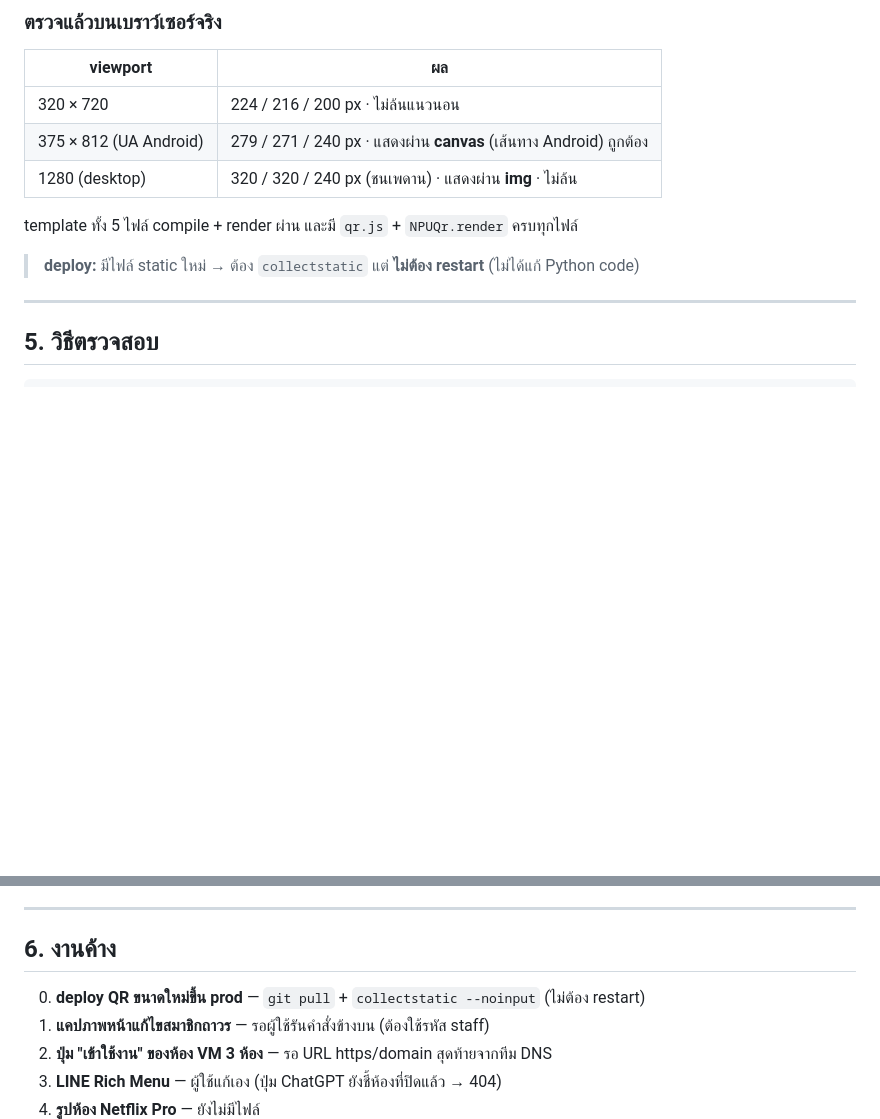
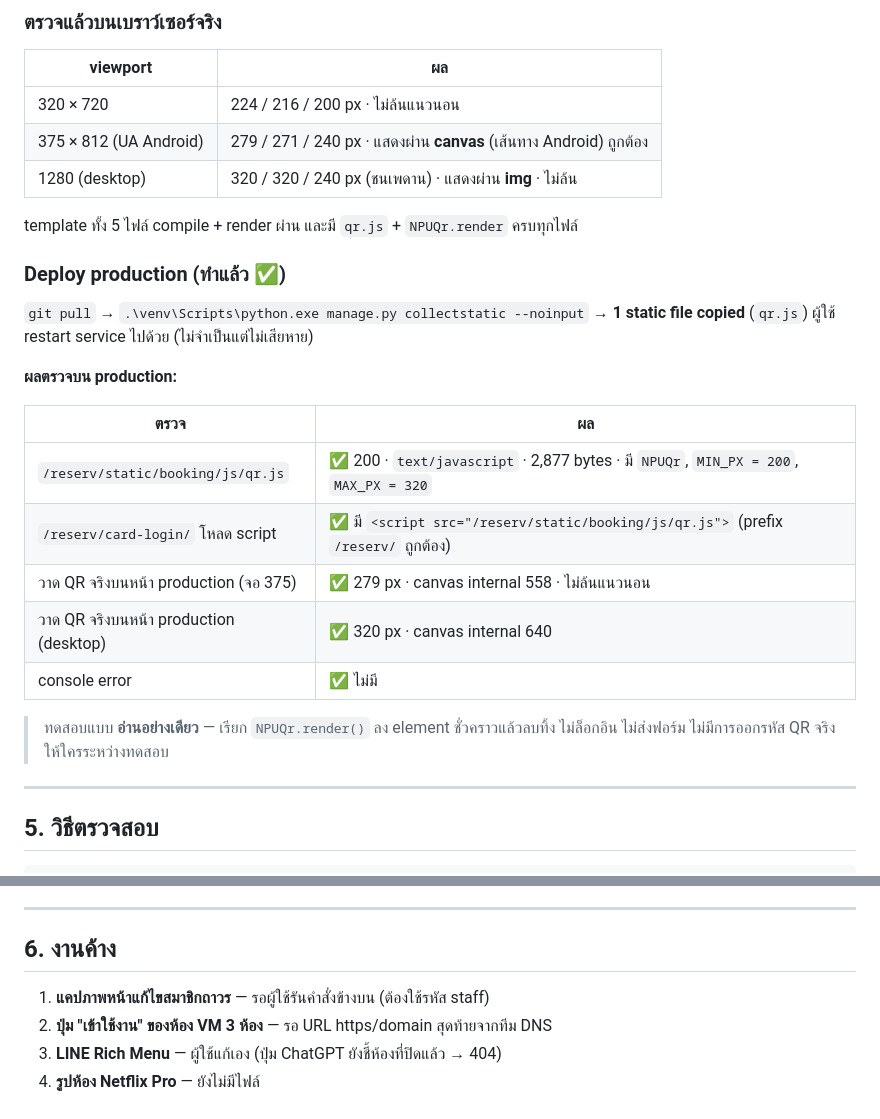
Before and after one commit to azimuthotg/reserv, a Markdown page: doc/progress-2026-08-09.md, 2 parts joined by grey strips. GitHub-like rendering; blank space fills up the shorter version.

Commit message:
docs: บันทึกผลตรวจ production หลัง deploy QR ขนาดใหม่
collectstatic คัดลอก qr.js 1 ไฟล์ · ตรวจบนของจริงผ่านทุกข้อ:
static 200/2877 bytes, /card-login/ โหลด script ถูก prefix, วาด QR ได้
279 px บนจอ 375 และ 320 px บน desktop, ไม่มี console error
(ทดสอบอ่านอย่างเดียว ไม่ล็อกอิน ไม่ออกรหัส QR จริง)

Co-Authored-By: Claude Opus 5 <noreply@anthropic.com>

```diff
--- a/doc/progress-2026-08-09.md
+++ b/doc/progress-2026-08-09.md
@@ -138,7 +138,23 @@ qrcodejs วาดลง `<canvas>` แล้วสลับเป็น `<img>`
 
 template ทั้ง 5 ไฟล์ compile + render ผ่าน และมี `qr.js` + `NPUQr.render` ครบทุกไฟล์
 
-> **deploy:** มีไฟล์ static ใหม่ → ต้อง `collectstatic` แต่ **ไม่ต้อง restart** (ไม่ได้แก้ Python code)
+### Deploy production (ทำแล้ว ✅)
+
+`git pull` → `.\venv\Scripts\python.exe manage.py collectstatic --noinput` → **1 static file copied** (`qr.js`)
+ผู้ใช้ restart service ไปด้วย (ไม่จำเป็นแต่ไม่เสียหาย)
+
+**ผลตรวจบน production:**
+
+| ตรวจ | ผล |
+|---|---|
+| `/reserv/static/booking/js/qr.js` | ✅ 200 · `text/javascript` · 2,877 bytes · มี `NPUQr`, `MIN_PX = 200`, `MAX_PX = 320` |
+| `/reserv/card-login/` โหลด script | ✅ มี `<script src="/reserv/static/booking/js/qr.js">` (prefix `/reserv/` ถูกต้อง) |
+| วาด QR จริงบนหน้า production (จอ 375) | ✅ 279 px · canvas internal 558 · ไม่ล้นแนวนอน |
+| วาด QR จริงบนหน้า production (desktop) | ✅ 320 px · canvas internal 640 |
+| console error | ✅ ไม่มี |
+
+> ทดสอบแบบ **อ่านอย่างเดียว** — เรียก `NPUQr.render()` ลง element ชั่วคราวแล้วลบทิ้ง ไม่ล็อกอิน ไม่ส่งฟอร์ม
+> ไม่มีการออกรหัส QR จริงให้ใครระหว่างทดสอบ
 
 ---
 
@@ -156,7 +172,6 @@ python manage.py check                 # ต้องไม่มี issue
 
 ## 6. งานค้าง
 
-0. **deploy QR ขนาดใหม่ขึ้น prod** — `git pull` + `collectstatic --noinput` (ไม่ต้อง restart)
 1. **แคปภาพหน้าแก้ไขสมาชิกถาวร** — รอผู้ใช้รันคำสั่งข้างบน (ต้องใช้รหัส staff)
 2. **ปุ่ม "เข้าใช้งาน" ของห้อง VM 3 ห้อง** — รอ URL https/domain สุดท้ายจากทีม DNS
 3. **LINE Rich Menu** — ผู้ใช้แก้เอง (ปุ่ม ChatGPT ยังชี้ห้องที่ปิดแล้ว → 404)
```
Also changed, not shown: CLAUDE.md (+1 -2 lines), MEM.md (+2 -0 lines).
